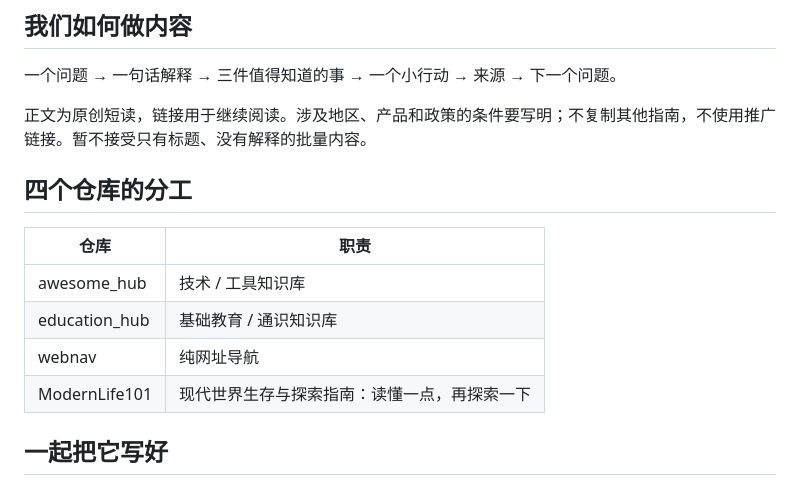
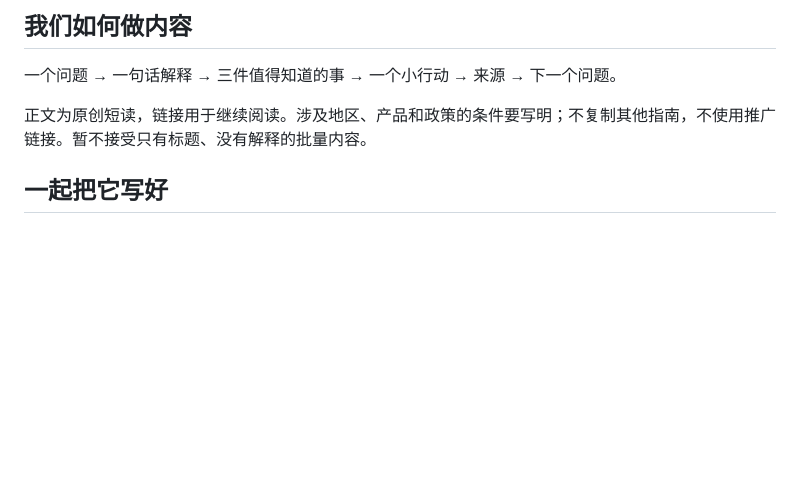
Before and after one commit to frankwang98/ModernLife101, a Markdown page: README.md, the part around the change. GitHub-like rendering; blank space fills up the shorter version.

Commit message:
Keep README focused on readers and remove personal repository taxonomy

```diff
--- a/README.md
+++ b/README.md
@@ -107,15 +107,6 @@
 
 正文为原创短读，链接用于继续阅读。涉及地区、产品和政策的条件要写明；不复制其他指南，不使用推广链接。暂不接受只有标题、没有解释的批量内容。
 
-## 四个仓库的分工
-
-| 仓库 | 职责 |
-| --- | --- |
-| awesome_hub | 技术 / 工具知识库 |
-| education_hub | 基础教育 / 通识知识库 |
-| webnav | 纯网址导航 |
-| ModernLife101 | 现代世界生存与探索指南：读懂一点，再探索一下 |
-
 ## 一起把它写好
 
 发现一句读不懂的话、一个失效链接、一个有意思的问题，都可以贡献。见 [CONTRIBUTING](CONTRIBUTING.md)。喜欢这个方向可以 Star，让更多人发现它。
```
